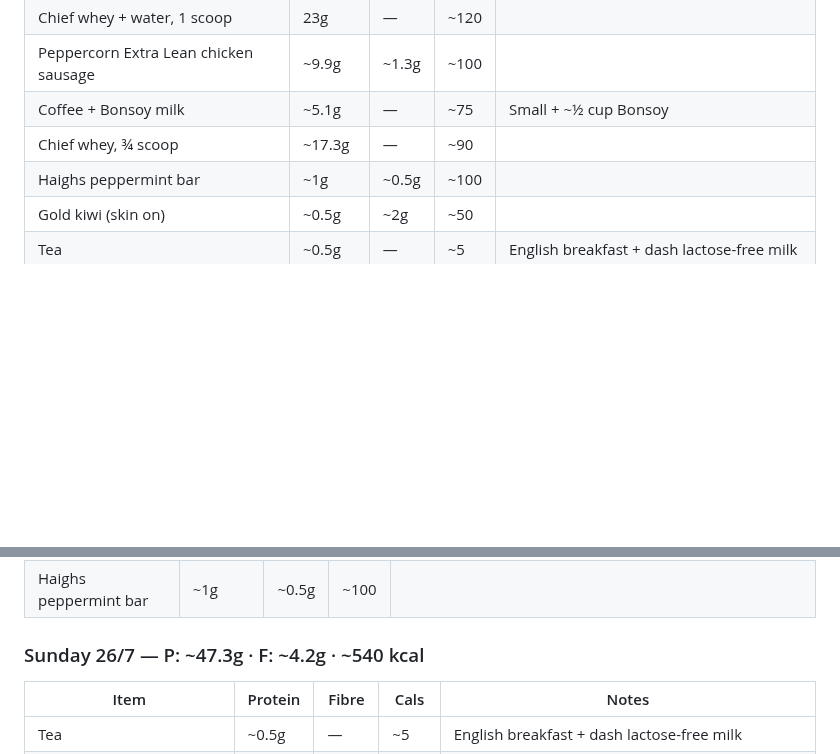
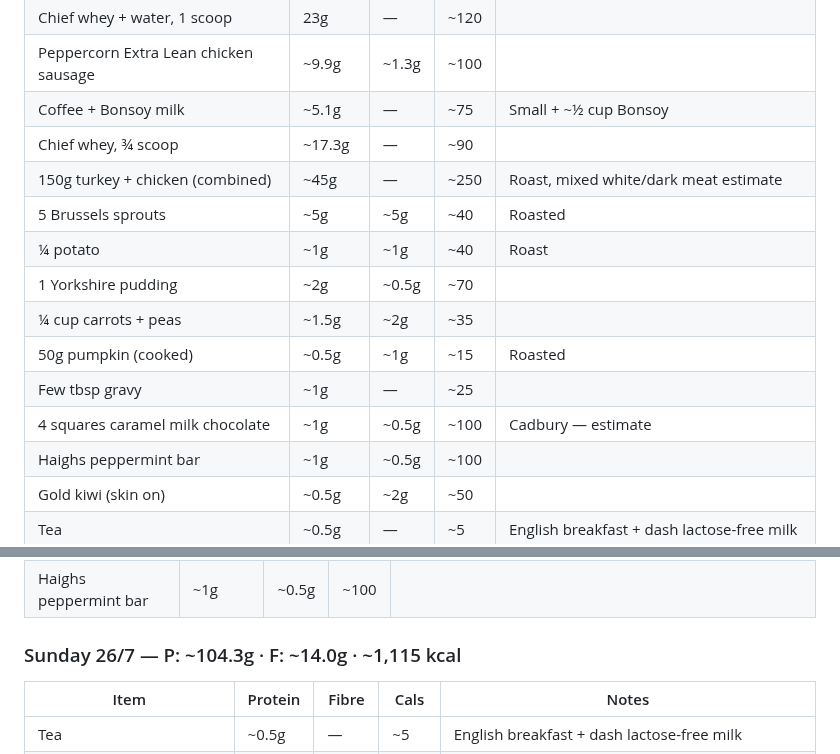
Before and after one commit to gary-the-ai-2026/amy-pt, a Markdown page: nutrition/protein-log.md, 2 parts joined by grey strips. GitHub-like rendering; blank space fills up the shorter version.

Commit message:
nutrition: Sun 26/7 lunch/dinner (roast + choc) — P: ~104.3g ~1,115 kcal

```diff
--- a/nutrition/protein-log.md
+++ b/nutrition/protein-log.md
@@ -92,6 +92,14 @@
 | Peppercorn Extra Lean chicken sausage | ~9.9g | ~1.3g | ~100 | |
 | Coffee + Bonsoy milk | ~5.1g | — | ~75 | Small + ~½ cup Bonsoy |
 | Chief whey, ¾ scoop | ~17.3g | — | ~90 | |
+| 150g turkey + chicken (combined) | ~45g | — | ~250 | Roast, mixed white/dark meat estimate |
+| 5 Brussels sprouts | ~5g | ~5g | ~40 | Roasted |
+| ¼ potato | ~1g | ~1g | ~40 | Roast |
+| 1 Yorkshire pudding | ~2g | ~0.5g | ~70 | |
+| ¼ cup carrots + peas | ~1.5g | ~2g | ~35 | |
+| 50g pumpkin (cooked) | ~0.5g | ~1g | ~15 | Roasted |
+| Few tbsp gravy | ~1g | — | ~25 | |
+| 4 squares caramel milk chocolate | ~1g | ~0.5g | ~100 | Cadbury — estimate |
 | Haighs peppermint bar | ~1g | ~0.5g | ~100 | |
 | Gold kiwi (skin on) | ~0.5g | ~2g | ~50 | |
 | Tea | ~0.5g | — | ~5 | English breakfast + dash lactose-free milk |
@@ -482,7 +490,7 @@
 | Chief whey, 1 scoop | 24g | — | ~120 | |
 | Haighs peppermint bar | ~1g | ~0.5g | ~100 | |
 
-### Sunday 26/7 — P: ~47.3g · F: ~4.2g · ~540 kcal
+### Sunday 26/7 — P: ~104.3g · F: ~14.0g · ~1,115 kcal
 
 | Item | Protein | Fibre | Cals | Notes |
 |---|---|---|---|---|
```
